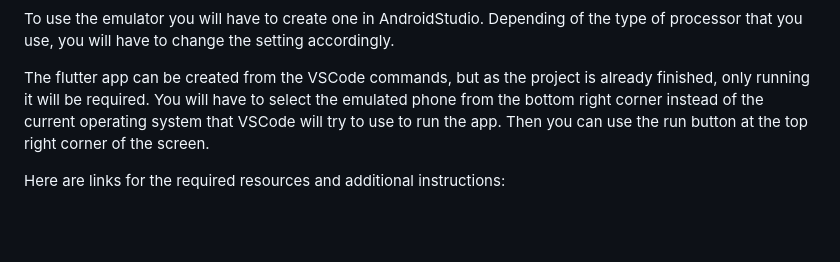
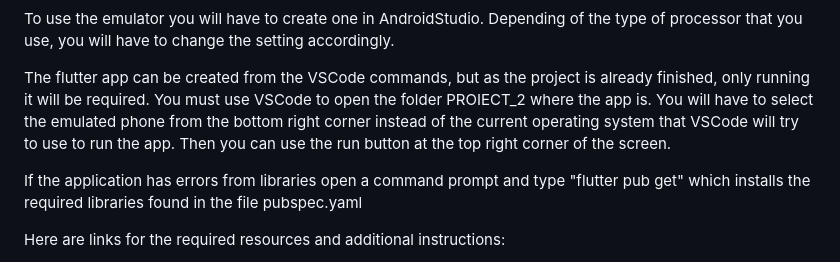
Before and after one commit to inginerie-software-2023-2024/proiect-inginerie-software-scienceteam, a Markdown page: README.md, the part around the change. Rendered like a GitHub page; blank space fills up the shorter version.

```diff
--- a/README.md
+++ b/README.md
@@ -14,8 +14,11 @@ To use the emulator you will have to create one in AndroidStudio.
 Depending of the type of processor that you use, you will have to change the setting accordingly.
 
 The flutter app can be created from the VSCode commands, but as the project is already finished, only running it will be required.
+You must use VSCode to open the folder PROIECT_2 where the app is.
 You will have to select the emulated phone from the bottom right corner instead of the current operating system that VSCode will try to use to run the app.
 Then you can use the run button at the top right corner of the screen.
+
+If the application has errors from libraries open a command prompt and type "flutter pub get" which installs the required libraries found in the file pubspec.yaml
 
 Here are links for the required resources and additional instructions:
 - Flutter download + tutorial for setup https://docs.flutter.dev/get-started/install
```
